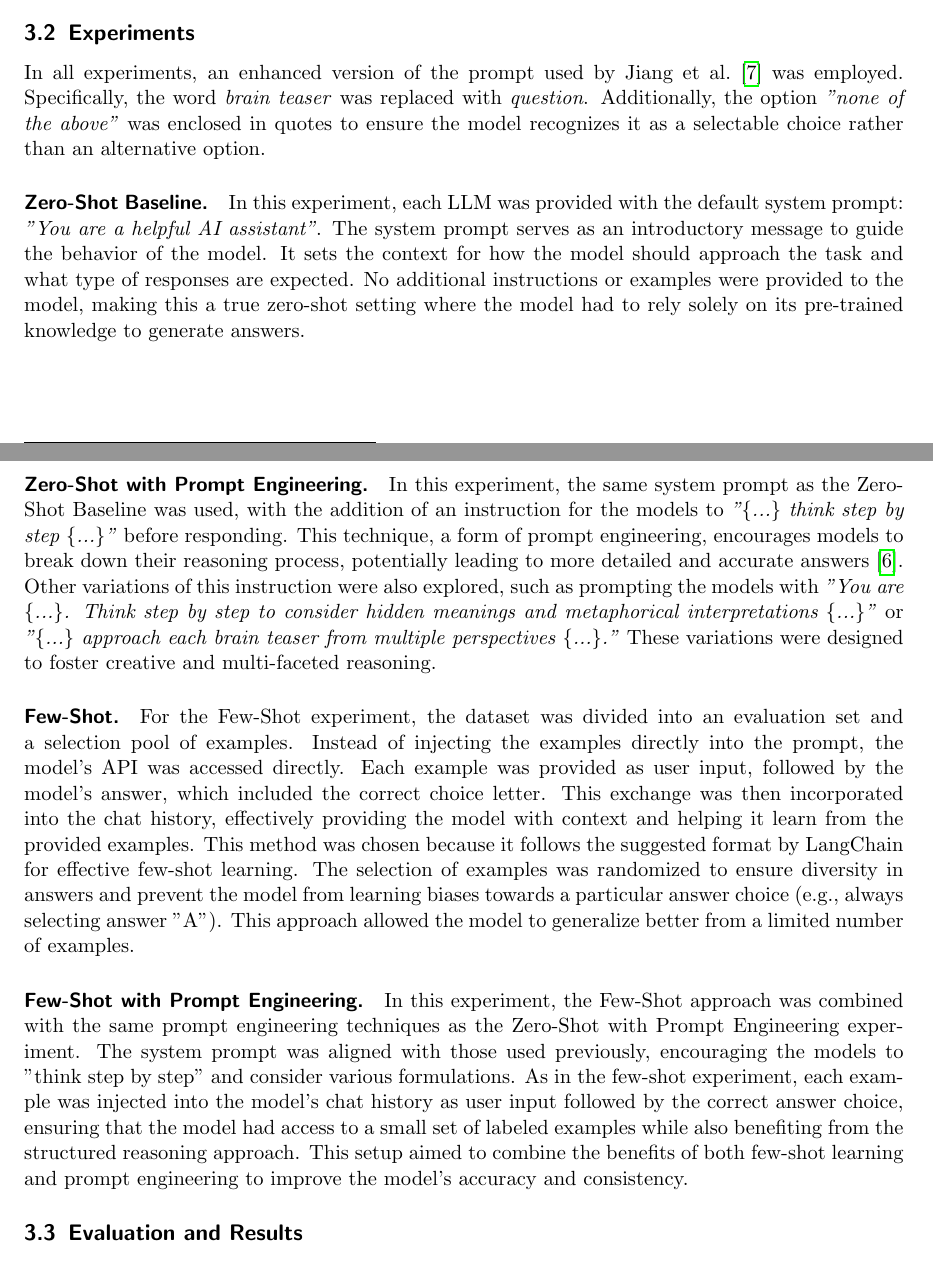
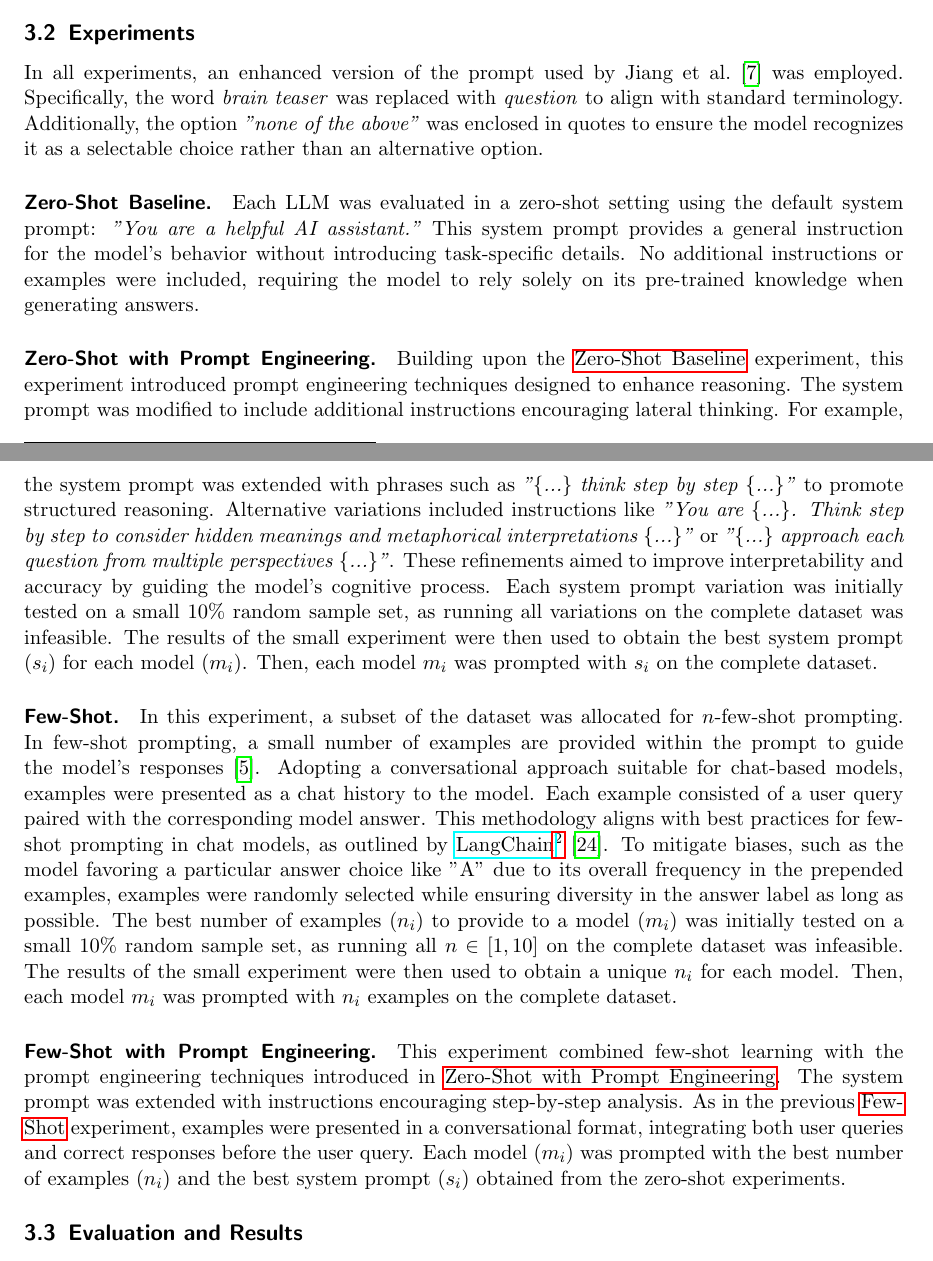
Before and after one commit to S0PEX/ICL-Paper, a LaTeX paper (main.tex, which reads content/3_report.tex): two parts of pages 4 and 5 of 7, joined at a grey line, cut so that both start at the same text. Compiled offline with pdfLaTeX.

Commit message:
Improve section 3.2 (Experiments)

```diff
--- a/content/3_report.tex
+++ b/content/3_report.tex
@@ -22,30 +22,21 @@ Each metric is reported for both raw and processed model responses. A \textit{ra
 
 \subsection{Experiments}
 
-In all experiments, an enhanced version of the prompt used by \textcite{jiangBRAINTEASERLateralThinking2023} was employed. Specifically, the word \textit{brain teaser} was replaced with \textit{question}. Additionally, the option \textit{"none of the above"} was enclosed in quotes to ensure the model recognizes it as a selectable choice rather than an alternative option.
-
-% \begin{lstlisting}[xleftmargin=0pt, breaklines=true]
-% Please select the best answer for the question. Each question has only one correct answer, including the choice 'None of above'. Your answer should only include the choice:
-
-% Question: {question}
-% Choice:
-% (A) {choice_A}
-% (B) {choice_B}
-% (C) {choice_C}
-% (D) None of the above
-% Answer:
-% \end{lstlisting}
+In all experiments, an enhanced version of the prompt used by \textcite{jiangBRAINTEASERLateralThinking2023} was employed. Specifically, the word \textit{brain teaser} was replaced with \textit{question} to align with standard terminology. Additionally, the option \textit{"none of the above"} was enclosed in quotes to ensure the model recognizes it as a selectable choice rather than an alternative option.
 
 \paragraph{Zero-Shot Baseline.}
-In this experiment, each \ac{LLM} was provided with the default system prompt: \textit{"You are a helpful AI assistant"}. The system prompt serves as an introductory message to guide the behavior of the model. It sets the context for how the model should approach the task and what type of responses are expected. No additional instructions or examples were provided to the model, making this a true zero-shot setting where the model had to rely solely on its pre-trained knowledge to generate answers.
+\label{zero-shot-prompt}
+Each \ac{LLM} was evaluated in a zero-shot setting using the default system prompt: \textit{"You are a helpful AI assistant."} This system prompt provides a general instruction for the model's behavior without introducing task-specific details. No additional instructions or examples were included, requiring the model to rely solely on its pre-trained knowledge when generating answers.
 
 \paragraph{Zero-Shot with Prompt Engineering.}
-In this experiment, the same system prompt as the Zero-Shot Baseline was used, with the addition of an instruction for the models to \textit{"\{...\} think step by step \{...\}"} before responding. This technique, a form of prompt engineering, encourages models to break down their reasoning process, potentially leading to more detailed and accurate answers~\cite{weiChainofThoughtPromptingElicits2023}. Other variations of this instruction were also explored, such as prompting the models with \textit{"You are \{...\}. Think step by step to consider hidden meanings and metaphorical interpretations \{...\}"} or \textit{"\{...\} approach each brain teaser from multiple perspectives \{...\}."} These variations were designed to foster creative and multi-faceted reasoning.
+\label{zero-shot-prompt-engineering}
+Building upon the \nameref{zero-shot-prompt} experiment, this experiment introduced prompt engineering techniques designed to enhance reasoning. The system prompt was modified to include additional instructions encouraging lateral thinking. For example, the system prompt was extended with phrases such as \textit{"\{...\} think step by step \{...\}"} to promote structured reasoning. Alternative variations included instructions like \textit{"You are \{...\}. Think step by step to consider hidden meanings and metaphorical interpretations \{...\}"} or \textit{"\{...\} approach each question from multiple perspectives \{...\}"}. These refinements aimed to improve interpretability and accuracy by guiding the model's cognitive process. Each system prompt variation was initially tested on a small 10\% random sample set, as running all variations on the complete dataset was infeasible. The results of the small experiment were then used to obtain the best system prompt ($s_i$) for each model ($m_i$). Then, each model $m_i$ was prompted with $s_i$ on the complete dataset.
 
 \paragraph{Few-Shot.}
-For the Few-Shot experiment, the dataset was divided into an evaluation set and a selection pool of examples. Instead of injecting the examples directly into the prompt, the model's API was accessed directly. Each example was provided as user input, followed by the model's answer, which included the correct choice letter. This exchange was then incorporated into the chat history, effectively providing the model with context and helping it learn from the provided examples. This method was chosen because it follows the suggested format by LangChain for effective few-shot learning. The selection of examples was randomized to ensure diversity in answers and prevent the model from learning biases towards a particular answer choice (e.g., always selecting answer "A"). This approach allowed the model to generalize better from a limited number of examples.
+\label{few-shot-prompt}
+In this experiment, a subset of the dataset was allocated for $n$-few-shot prompting. In few-shot prompting, a small number of examples are provided within the prompt to guide the model's responses~\cite{brownLanguageModelsAre2020}. Adopting a conversational approach suitable for chat-based models, examples were presented as a chat history to the model. Each example consisted of a user query paired with the corresponding model answer. This methodology aligns with best practices for few-shot prompting in chat models, as outlined by \hreffootnote{https://python.langchain.com/docs/how\_to/few\_shot\_examples\_chat/}{LangChain}~\cite{HowUseFew}. To mitigate biases, such as the model favoring a particular answer choice like "A" due to its overall frequency in the prepended examples, examples were randomly selected while ensuring diversity in the answer label as long as possible. The best number of examples ($n_i$) to provide to a model ($m_i$) was initially tested on a small 10\% random sample set, as running all $n \in [1, 10]$ on the complete dataset was infeasible. The results of the small experiment were then used to obtain a unique $n_i$ for each model. Then, each model $m_i$ was prompted with $n_i$ examples on the complete dataset.
 
 \paragraph{Few-Shot with Prompt Engineering.}
-In this experiment, the Few-Shot approach was combined with the same prompt engineering techniques as the Zero-Shot with Prompt Engineering experiment. The system prompt was aligned with those used previously, encouraging the models to "think step by step" and consider various formulations. As in the few-shot experiment, each example was injected into the model's chat history as user input followed by the correct answer choice, ensuring that the model had access to a small set of labeled examples while also benefiting from the structured reasoning approach. This setup aimed to combine the benefits of both few-shot learning and prompt engineering to improve the model’s accuracy and consistency.
+This experiment combined few-shot learning with the prompt engineering techniques introduced in \nameref{zero-shot-prompt-engineering}. The system prompt was extended with instructions encouraging step-by-step analysis. As in the previous \nameref{few-shot-prompt} experiment, examples were presented in a conversational format, integrating both user queries and correct responses before the user query. Each model ($m_i$) was prompted with the best number of examples ($n_i$) and the best system prompt ($s_i$) obtained from the zero-shot experiments.
 
 \subsection{Evaluation and Results}
```
Also changed, not shown: bibliogaphy.bib (+11 -1 lines).
